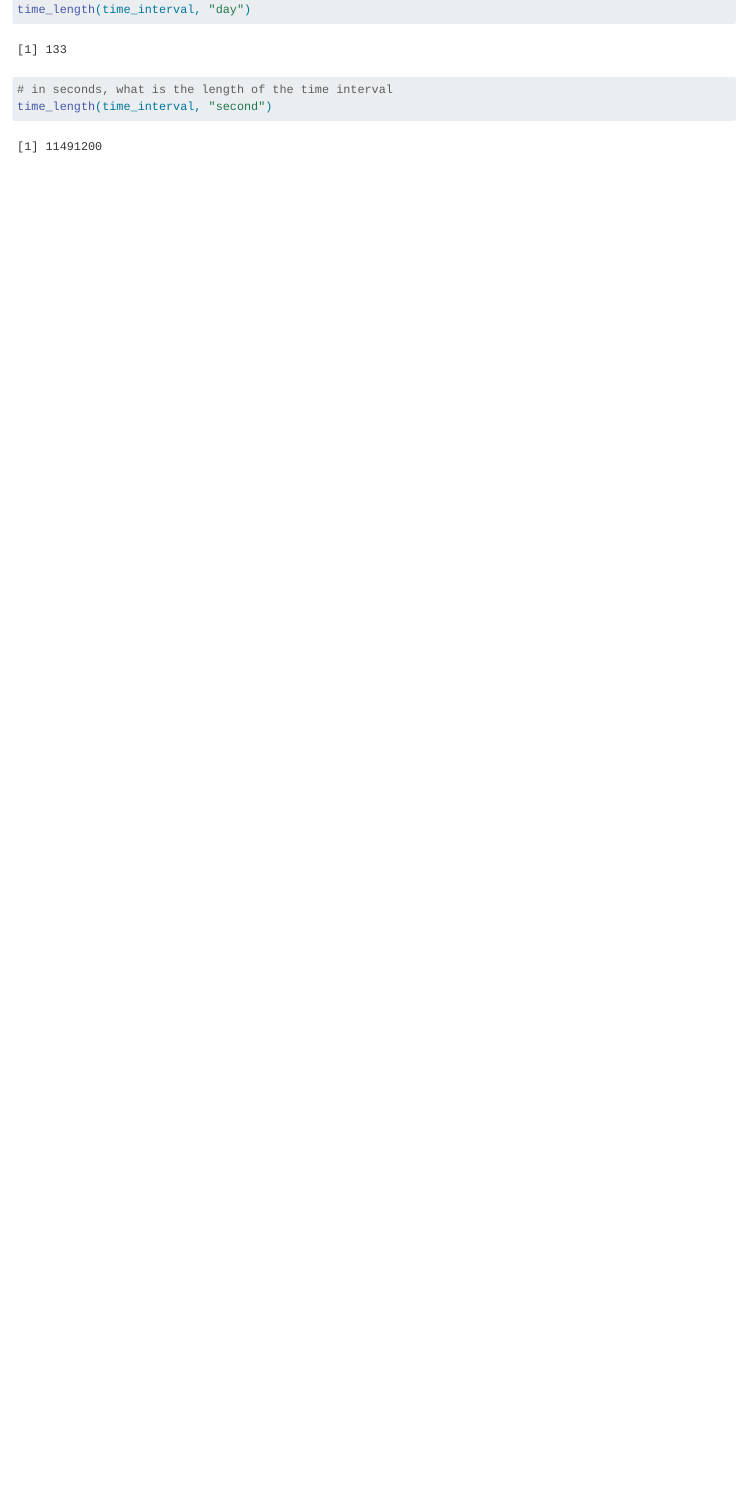
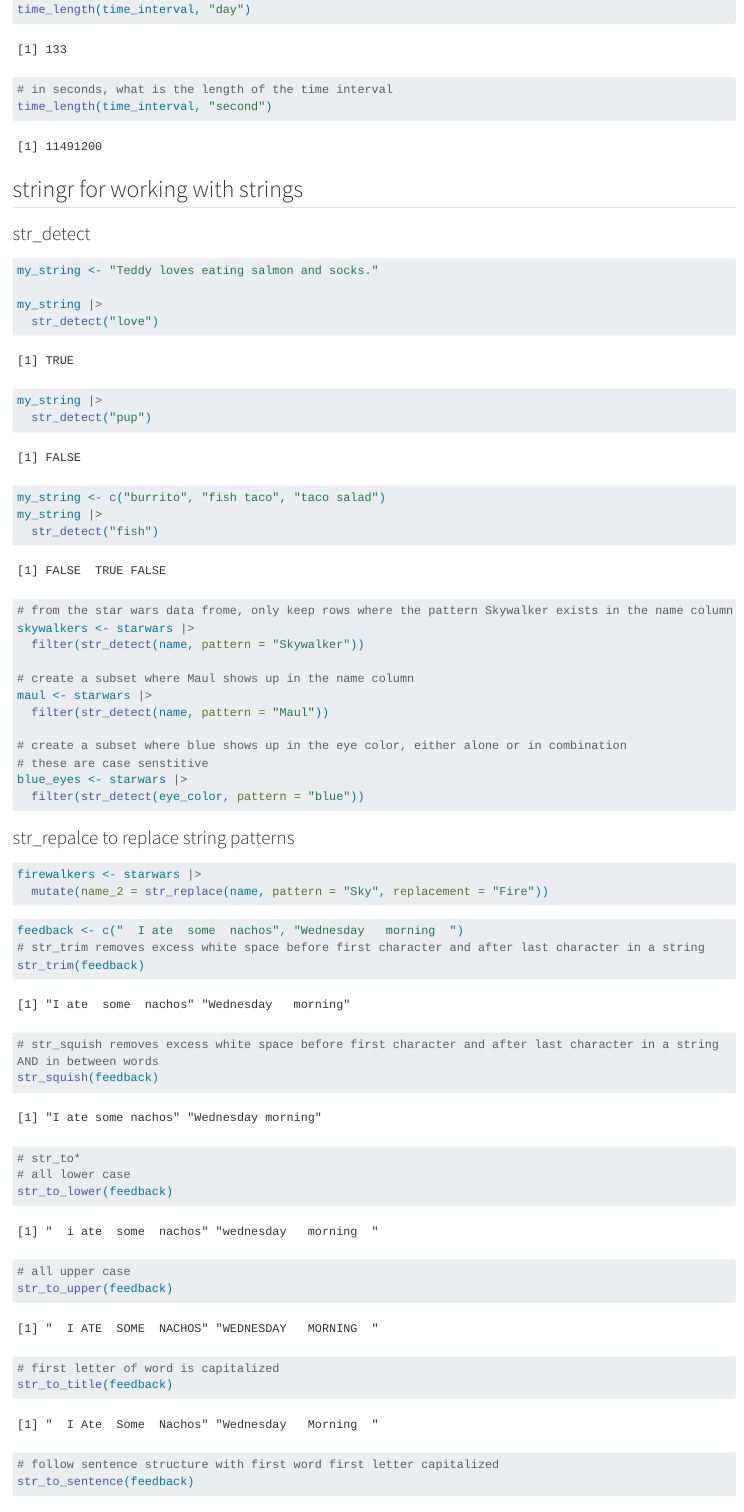
Before and after one commit to michellelam777/eds221-day7-comp, a Quarto document (day7-key.qmd): the page in a window 1100 px wide, from 5120 px down. Rendered offline with R 4.5, knitr and Pandoc in place of Quarto, with nearby package versions; long lines of code are wrapped.

Commit message:
stringr and casewhen practice

````diff
--- a/day7-key.qmd
+++ b/day7-key.qmd
@@ -183,3 +183,65 @@ time_length(time_interval, "day")
 # in seconds, what is the length of the time interval
 time_length(time_interval, "second")
 ```
+
+## stringr for working with strings
+
+### str_detect
+
+```{r}
+my_string <- "Teddy loves eating salmon and socks."
+
+my_string |>
+  str_detect("love")
+
+my_string |>
+  str_detect("pup")
+
+my_string <- c("burrito", "fish taco", "taco salad")
+my_string |>
+  str_detect("fish")
+```
+
+```{r}
+# from the star wars data frome, only keep rows where the pattern Skywalker exists in the name column
+skywalkers <- starwars |>
+  filter(str_detect(name, pattern = "Skywalker"))
+
+# create a subset where Maul shows up in the name column
+maul <- starwars |>
+  filter(str_detect(name, pattern = "Maul"))
+
+# create a subset where blue shows up in the eye color, either alone or in combination
+# these are case senstitive
+blue_eyes <- starwars |>
+  filter(str_detect(eye_color, pattern = "blue"))
+
+```
+
+### str_repalce to replace string patterns
+
+```{r}
+firewalkers <- starwars |>
+  mutate(name_2 = str_replace(name, pattern = "Sky", replacement = "Fire"))
+```
+
+```{r}
+feedback <- c("  I ate  some  nachos", "Wednesday   morning  ")
+# str_trim removes excess white space before first character and after last character in a string
+str_trim(feedback)
+
+# str_squish removes excess white space before first character and after last character in a string AND in between words
+str_squish(feedback)
+
+# str_to*
+# all lower case
+str_to_lower(feedback)
+
+# all upper case
+str_to_upper(feedback)
+
+# first letter of word is capitalized
+str_to_title(feedback)
+
+# follow sentence structure with first word first letter capitalized
+str_to_sentence(feedback)
````
Also changed, not shown: day7-key.qmd (18 more changed lines).
